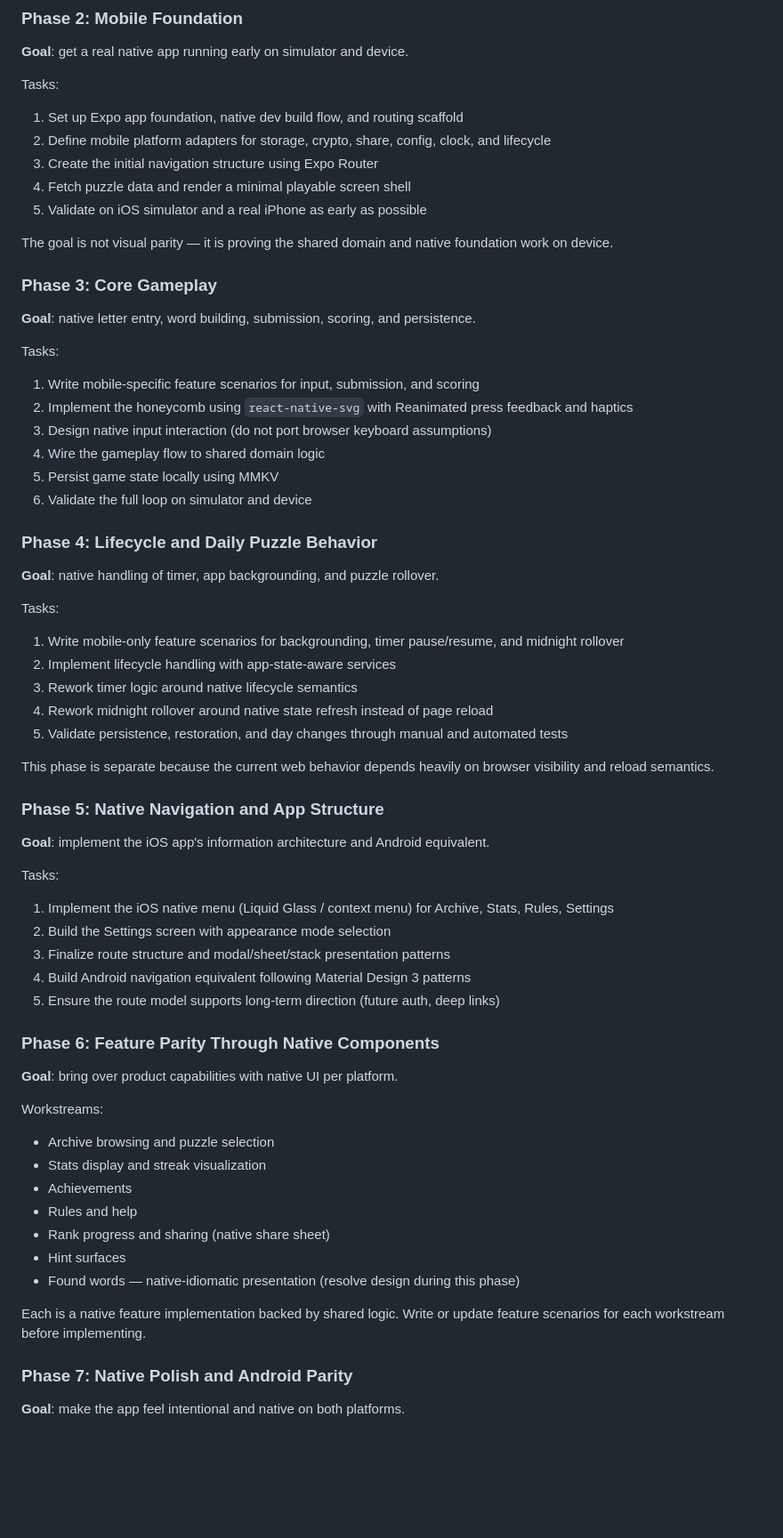
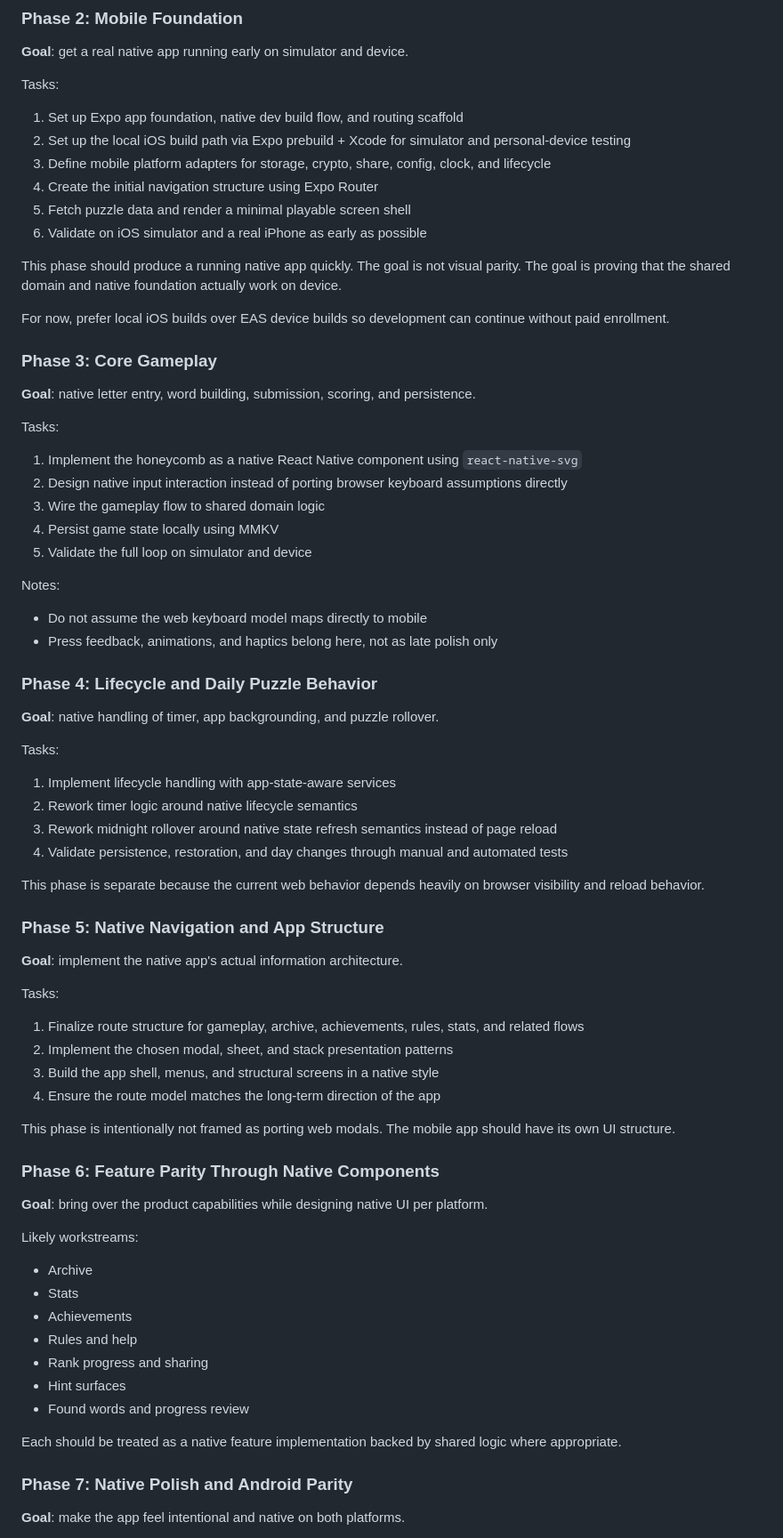
Before and after one commit to kvjanhun/sanakenno, a Markdown page: PLAN.md, the part around one of its changes. Shown at 89% size. GitHub-like rendering; blank space fills up the shorter version.

Commit message:
Clarify iOS-first mobile rollout

```diff
--- a/PLAN.md
+++ b/PLAN.md
@@ -189,59 +263,65 @@ Expected output:
 
 Tasks:
 1. Set up Expo app foundation, native dev build flow, and routing scaffold
-2. Define mobile platform adapters for storage, crypto, share, config, clock, and lifecycle
-3. Create the initial navigation structure using Expo Router
-4. Fetch puzzle data and render a minimal playable screen shell
-5. Validate on iOS simulator and a real iPhone as early as possible
+2. Set up the local iOS build path via Expo prebuild + Xcode for simulator and personal-device testing
+3. Define mobile platform adapters for storage, crypto, share, config, clock, and lifecycle
+4. Create the initial navigation structure using Expo Router
+5. Fetch puzzle data and render a minimal playable screen shell
+6. Validate on iOS simulator and a real iPhone as early as possible
 
-The goal is not visual parity — it is proving the shared domain and native foundation work on device.
+This phase should produce a running native app quickly. The goal is not visual parity. The goal is proving that the shared domain and native foundation actually work on device.
+
+For now, prefer local iOS builds over EAS device builds so development can continue without paid enrollment.
 
 ### Phase 3: Core Gameplay
 **Goal**: native letter entry, word building, submission, scoring, and persistence.
 
 Tasks:
-1. Write mobile-specific feature scenarios for input, submission, and scoring
-2. Implement the honeycomb using `react-native-svg` with Reanimated press feedback and haptics
-3. Design native input interaction (do not port browser keyboard assumptions)
-4. Wire the gameplay flow to shared domain logic
-5. Persist game state locally using MMKV
-6. Validate the full loop on simulator and device
+1. Implement the honeycomb as a native React Native component using `react-native-svg`
+2. Design native input interaction instead of porting browser keyboard assumptions directly
+3. Wire the gameplay flow to shared domain logic
+4. Persist game state locally using MMKV
+5. Validate the full loop on simulator and device
+
+Notes:
+- Do not assume the web keyboard model maps directly to mobile
+- Press feedback, animations, and haptics belong here, not as late polish only
 
 ### Phase 4: Lifecycle and Daily Puzzle Behavior
 **Goal**: native handling of timer, app backgrounding, and puzzle rollover.
 
 Tasks:
-1. Write mobile-only feature scenarios for backgrounding, timer pause/resume, and midnight rollover
-2. Implement lifecycle handling with app-state-aware services
-3. Rework timer logic around native lifecycle semantics
-4. Rework midnight rollover around native state refresh instead of page reload
-5. Validate persistence, restoration, and day changes through manual and automated tests
+1. Implement lifecycle handling with app-state-aware services
+2. Rework timer logic around native lifecycle semantics
+3. Rework midnight rollover around native state refresh semantics instead of page reload
+4. Validate persistence, restoration, and day changes through manual and automated tests
 
-This phase is separate because the current web behavior depends heavily on browser visibility and reload semantics.
+This phase is separate because the current web behavior depends heavily on browser visibility and reload behavior.
 
 ### Phase 5: Native Navigation and App Structure
-**Goal**: implement the iOS app's information architecture and Android equivalent.
+**Goal**: implement the native app's actual information architecture.
 
 Tasks:
-1. Implement the iOS native menu (Liquid Glass / context menu) for Archive, Stats, Rules, Settings
-2. Build the Settings screen with appearance mode selection
-3. Finalize route structure and modal/sheet/stack presentation patterns
-4. Build Android navigation equivalent following Material Design 3 patterns
-5. Ensure the route model supports long-term direction (future auth, deep links)
+1. Finalize route structure for gameplay, archive, achievements, rules, stats, and related flows
+2. Implement the chosen modal, sheet, and stack presentation patterns
+3. Build the app shell, menus, and structural screens in a native style
+4. Ensure the route model matches the long-term direction of the app
+
+This phase is intentionally not framed as porting web modals. The mobile app should have its own UI structure.
 
 ### Phase 6: Feature Parity Through Native Components
-**Goal**: bring over product capabilities with native UI per platform.
+**Goal**: bring over the product capabilities while designing native UI per platform.
 
-Workstreams:
-- Archive browsing and puzzle selection
-- Stats display and streak visualization
+Likely workstreams:
+- Archive
+- Stats
 - Achievements
 - Rules and help
-- Rank progress and sharing (native share sheet)
+- Rank progress and sharing
 - Hint surfaces
-- Found words — native-idiomatic presentation (resolve design during this phase)
+- Found words and progress review
 
-Each is a native feature implementation backed by shared logic. Write or update feature scenarios for each workstream before implementing.
+Each should be treated as a native feature implementation backed by shared logic where appropriate.
 
 ### Phase 7: Native Polish and Android Parity
 **Goal**: make the app feel intentional and native on both platforms.
```
Also changed, not shown: other parts of PLAN.md (+181 -75 lines).
